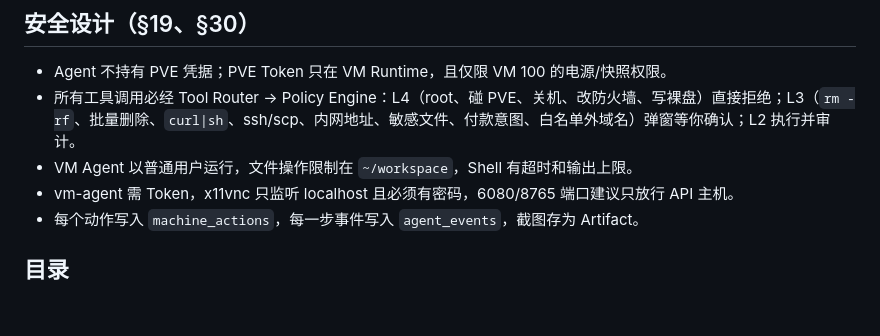
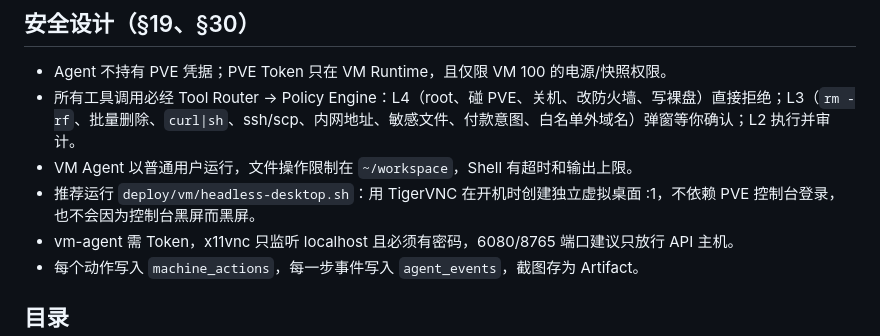
Before and after one commit to hackjown/ai-workstation, a Markdown page: README.md, the part around the change. Drawn GitHub-style; blank space fills up the shorter version.

Commit message:
perf+desktop: JPEG/skip unchanged screenshots, repeat guard, step timing; headless TigerVNC desktop (README.md)

```diff
--- a/README.md
+++ b/README.md
@@ -97,6 +97,7 @@ VM_AGENT_TOKEN=... python tools-cli.py ws://<VM_IP>:8765 click 500 300
 - Agent 不持有 PVE 凭据；PVE Token 只在 VM Runtime，且仅限 VM 100 的电源/快照权限。
 - 所有工具调用必经 Tool Router → Policy Engine：L4（root、碰 PVE、关机、改防火墙、写裸盘）直接拒绝；L3（`rm -rf`、批量删除、`curl|sh`、ssh/scp、内网地址、敏感文件、付款意图、白名单外域名）弹窗等你确认；L2 执行并审计。
 - VM Agent 以普通用户运行，文件操作限制在 `~/workspace`，Shell 有超时和输出上限。
+- 推荐运行 `deploy/vm/headless-desktop.sh`：用 TigerVNC 在开机时创建独立虚拟桌面 :1，不依赖 PVE 控制台登录，也不会因为控制台黑屏而黑屏。
 - vm-agent 需 Token，x11vnc 只监听 localhost 且必须有密码，6080/8765 端口建议只放行 API 主机。
 - 每个动作写入 `machine_actions`，每一步事件写入 `agent_events`，截图存为 Artifact。
 
```
